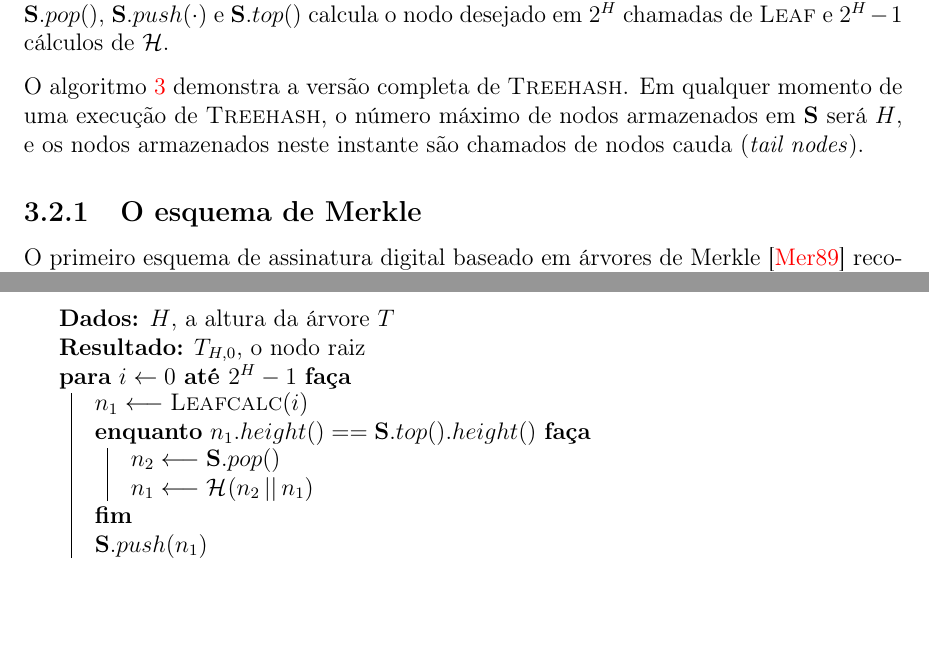
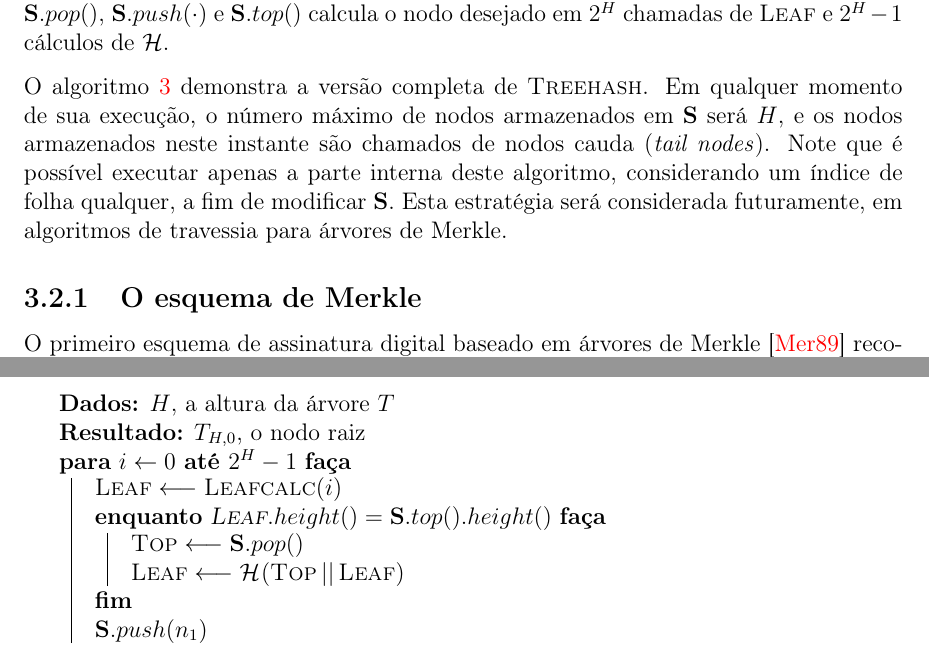
Before and after one commit to zambonin/bsc, a LaTeX document (bsc.tex): two parts of pages 22 and 23 of 33, joined at a grey line, cut so that both start at the same text, the shorter picture padded with empty space. Compiled offline with pdfLaTeX.

Commit message:
sharelatex: update bsc.tex from r22665 to r23012

```diff
--- a/bsc.tex
+++ b/bsc.tex
@@ -1258,19 +1258,22 @@ com as operações $\mathbf{S}.pop()$, $\mathbf{S}.push(\cdot)$ e $\mathbf{S}.to
 calcula o nodo desejado em $2^H$ chamadas de \textsc{Leaf} e $2^{H} - 1$ cálculos de $\hh{}$.
 
 O algoritmo~\ref{alg:3} demonstra a versão completa de \textsc{Treehash}.
-Em qualquer momento de uma execução de \textsc{Treehash}, o número máximo de
+Em qualquer momento de sua execução, o número máximo de
 nodos armazenados em \textbf{S} será $H$, e os nodos armazenados neste instante
-são chamados de nodos cauda (\emph{tail nodes}).
+são chamados de nodos cauda (\emph{tail nodes}). Note que é possível executar apenas
+a parte interna deste algoritmo, considerando um índice de folha qualquer,
+a fim de modificar \textbf{S}. Esta estratégia será considerada futuramente,
+em algoritmos de travessia para árvores de Merkle.
 
 \begin{algorithm}[ht]
   \KwData{$H$, a altura da árvore $T$}
   \KwResult{$T_{H, 0}$, o nodo raiz}
 
   \For{$i \leftarrow 0$ \KwTo $2^{H} - 1$}{
-    $n_1 \longleftarrow \textsc{Leafcalc}(i)$ \\
-    \While{$n_1.height() == \mathbf{S}.top().height()$}{
-      $n_2 \longleftarrow \mathbf{S}.pop()$ \\
-      $n_1 \longleftarrow \hash{n_2 \concat n_1}$
+    $\textsc{Leaf} \longleftarrow \textsc{Leafcalc}(i)$ \\
+    \While{$\textsc{Leaf}.height() = \mathbf{S}.top().height()$}{
+      $\textsc{Top} \longleftarrow \mathbf{S}.pop()$ \\
+      $\textsc{Leaf} \longleftarrow \hash{\textsc{Top} \concat \textsc{Leaf}}$
     }
     $\mathbf{S}.push(n_1)$
   }
```
